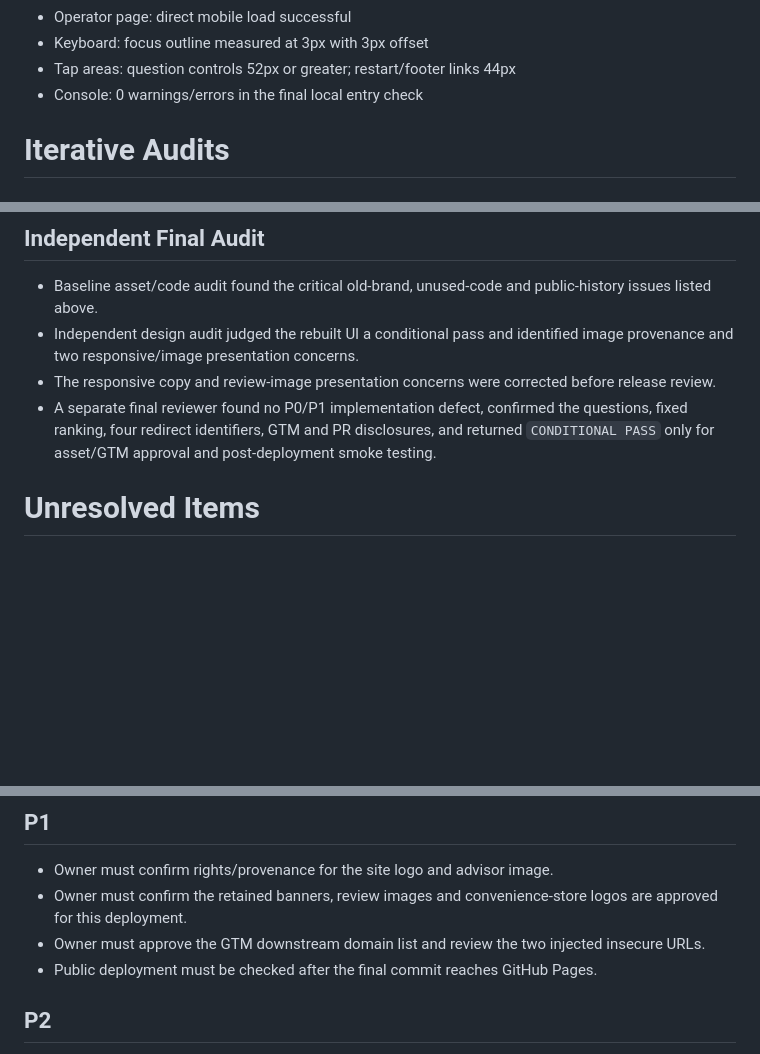
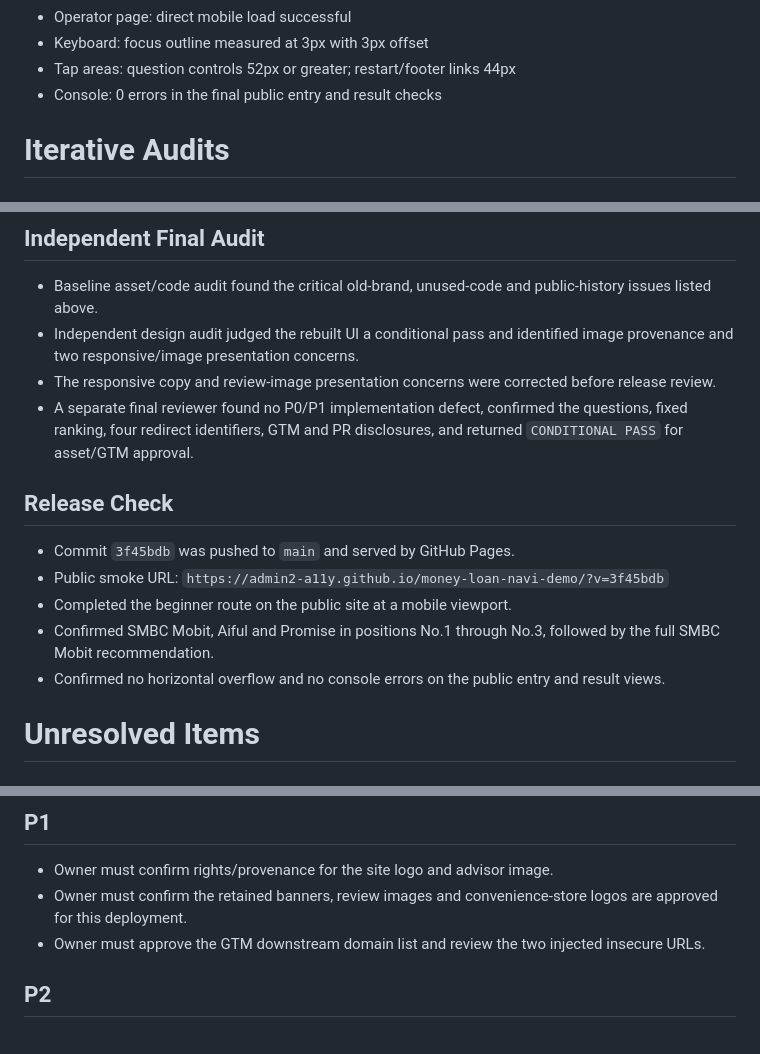
Before and after one commit to admin2-a11y/money-loan-navi-demo, a Markdown page: CHAT_LP_REVIEW_FINDINGS.md, 3 parts joined by grey strips. GitHub-like rendering; blank space fills up the shorter version.

Commit message:
docs: record production smoke test

```diff
--- a/CHAT_LP_REVIEW_FINDINGS.md
+++ b/CHAT_LP_REVIEW_FINDINGS.md
@@ -111,7 +111,7 @@ These are not imported by application code; they are created by the retained GTM
 - Operator page: direct mobile load successful
 - Keyboard: focus outline measured at 3px with 3px offset
 - Tap areas: question controls 52px or greater; restart/footer links 44px
-- Console: 0 warnings/errors in the final local entry check
+- Console: 0 errors in the final public entry and result checks
 
 # Iterative Audits
 
@@ -143,7 +143,15 @@ These are not imported by application code; they are created by the retained GTM
 - Baseline asset/code audit found the critical old-brand, unused-code and public-history issues listed above.
 - Independent design audit judged the rebuilt UI a conditional pass and identified image provenance and two responsive/image presentation concerns.
 - The responsive copy and review-image presentation concerns were corrected before release review.
-- A separate final reviewer found no P0/P1 implementation defect, confirmed the questions, fixed ranking, four redirect identifiers, GTM and PR disclosures, and returned `CONDITIONAL PASS` only for asset/GTM approval and post-deployment smoke testing.
+- A separate final reviewer found no P0/P1 implementation defect, confirmed the questions, fixed ranking, four redirect identifiers, GTM and PR disclosures, and returned `CONDITIONAL PASS` for asset/GTM approval.
+
+## Release Check
+
+- Commit `3f45bdb` was pushed to `main` and served by GitHub Pages.
+- Public smoke URL: `https://admin2-a11y.github.io/money-loan-navi-demo/?v=3f45bdb`
+- Completed the beginner route on the public site at a mobile viewport.
+- Confirmed SMBC Mobit, Aiful and Promise in positions No.1 through No.3, followed by the full SMBC Mobit recommendation.
+- Confirmed no horizontal overflow and no console errors on the public entry and result views.
 
 # Unresolved Items
 
@@ -156,7 +164,6 @@ These are not imported by application code; they are created by the retained GTM
 - Owner must confirm rights/provenance for the site logo and advisor image.
 - Owner must confirm the retained banners, review images and convenience-store logos are approved for this deployment.
 - Owner must approve the GTM downstream domain list and review the two injected insecure URLs.
-- Public deployment must be checked after the final commit reaches GitHub Pages.
 
 ## P2
 
```
Also changed, not shown: CHAT_LP_REVIEW_HANDOFF.md (+3 -0 lines).
